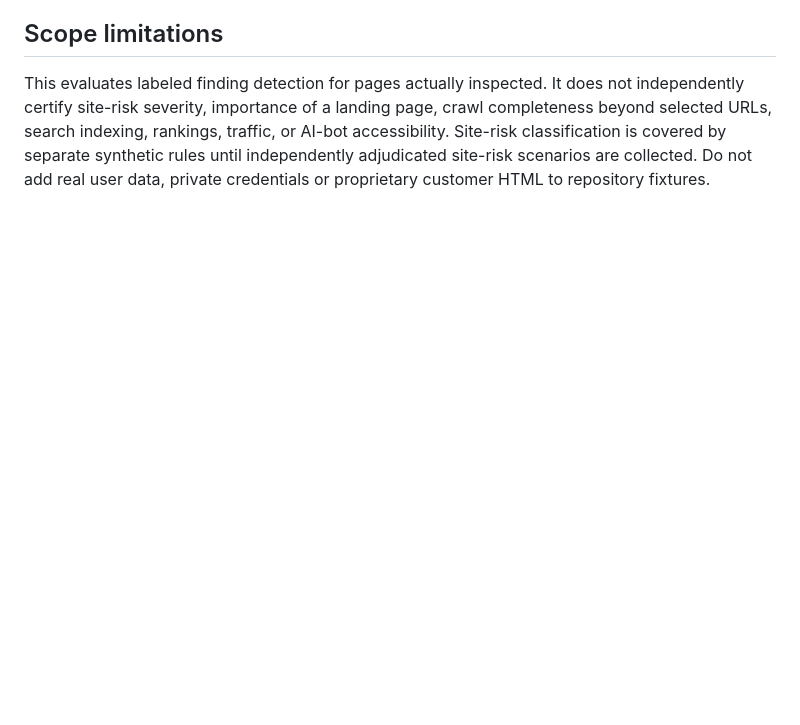
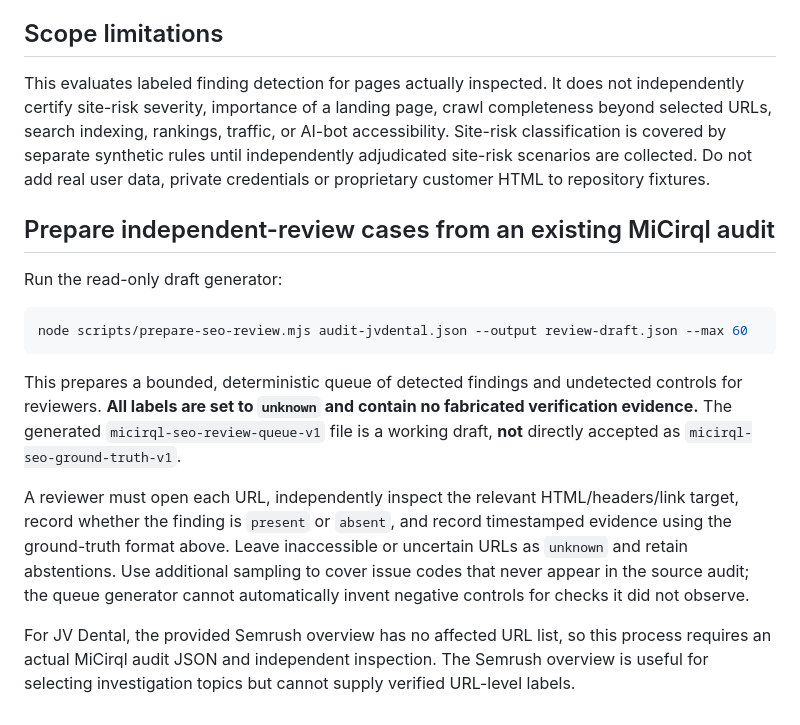
Before and after one commit to mkraja826/Export-micirql, a Markdown page: docs/seo-accuracy-benchmark.md, the part around the change. Rendered like a GitHub page; blank space fills up the shorter version.

Commit message:
docs(seo): document reviewer workflow and abstention requirements

````diff
--- a/docs/seo-accuracy-benchmark.md
+++ b/docs/seo-accuracy-benchmark.md
@@ -67,3 +67,17 @@ The uploaded Semrush overview reports Site Health 89%, 41 pages, two errors, 82
 ## Scope limitations
 
 This evaluates labeled finding detection for pages actually inspected. It does not independently certify site-risk severity, importance of a landing page, crawl completeness beyond selected URLs, search indexing, rankings, traffic, or AI-bot accessibility. Site-risk classification is covered by separate synthetic rules until independently adjudicated site-risk scenarios are collected. Do not add real user data, private credentials or proprietary customer HTML to repository fixtures.
+
+## Prepare independent-review cases from an existing MiCirql audit
+
+Run the read-only draft generator:
+
+```bash
+node scripts/prepare-seo-review.mjs audit-jvdental.json --output review-draft.json --max 60
+```
+
+This prepares a bounded, deterministic queue of detected findings and undetected controls for reviewers. **All labels are set to `unknown` and contain no fabricated verification evidence.** The generated `micirql-seo-review-queue-v1` file is a working draft, **not** directly accepted as `micirql-seo-ground-truth-v1`.
+
+A reviewer must open each URL, independently inspect the relevant HTML/headers/link target, record whether the finding is `present` or `absent`, and record timestamped evidence using the ground-truth format above. Leave inaccessible or uncertain URLs as `unknown` and retain abstentions. Use additional sampling to cover issue codes that never appear in the source audit; the queue generator cannot automatically invent negative controls for checks it did not observe.
+
+For JV Dental, the provided Semrush overview has no affected URL list, so this process requires an actual MiCirql audit JSON and independent inspection. The Semrush overview is useful for selecting investigation topics but cannot supply verified URL-level labels.
````
